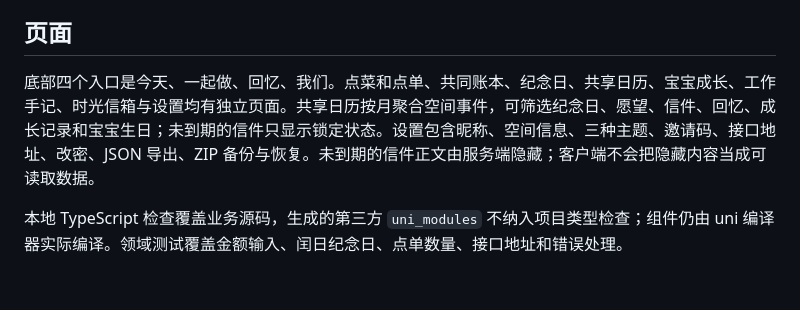
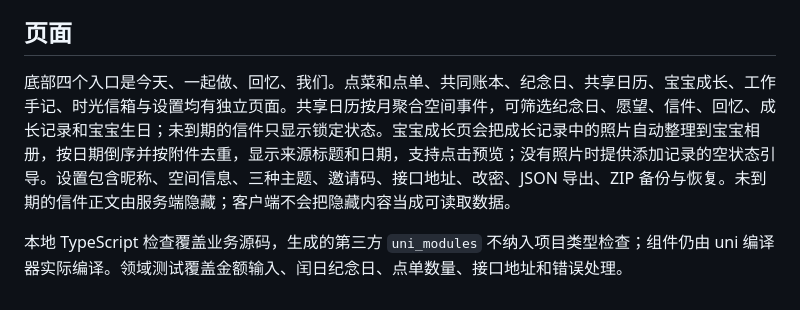
Before and after one commit to lazySir/Our-Little-World, a Markdown page: apps/uni/README.md, the part around the change. Rendered like a GitHub page.

```diff
--- a/apps/uni/README.md
+++ b/apps/uni/README.md
@@ -40,6 +40,6 @@ npm run test:wechat -- --media
 
 ## 页面
 
-底部四个入口是今天、一起做、回忆、我们。点菜和点单、共同账本、纪念日、共享日历、宝宝成长、工作手记、时光信箱与设置均有独立页面。共享日历按月聚合空间事件，可筛选纪念日、愿望、信件、回忆、成长记录和宝宝生日；未到期的信件只显示锁定状态。设置包含昵称、空间信息、三种主题、邀请码、接口地址、改密、JSON 导出、ZIP 备份与恢复。未到期的信件正文由服务端隐藏；客户端不会把隐藏内容当成可读取数据。
+底部四个入口是今天、一起做、回忆、我们。点菜和点单、共同账本、纪念日、共享日历、宝宝成长、工作手记、时光信箱与设置均有独立页面。共享日历按月聚合空间事件，可筛选纪念日、愿望、信件、回忆、成长记录和宝宝生日；未到期的信件只显示锁定状态。宝宝成长页会把成长记录中的照片自动整理到宝宝相册，按日期倒序并按附件去重，显示来源标题和日期，支持点击预览；没有照片时提供添加记录的空状态引导。设置包含昵称、空间信息、三种主题、邀请码、接口地址、改密、JSON 导出、ZIP 备份与恢复。未到期的信件正文由服务端隐藏；客户端不会把隐藏内容当成可读取数据。
 
 本地 TypeScript 检查覆盖业务源码，生成的第三方 `uni_modules` 不纳入项目类型检查；组件仍由 uni 编译器实际编译。领域测试覆盖金额输入、闰日纪念日、点单数量、接口地址和错误处理。
```
Also changed, not shown: README.md (+10 -1 lines), docs/PRODUCT.md (+1 -1 lines), docs/images/readme/web-baby-album.jpg (added), 10 other files.
